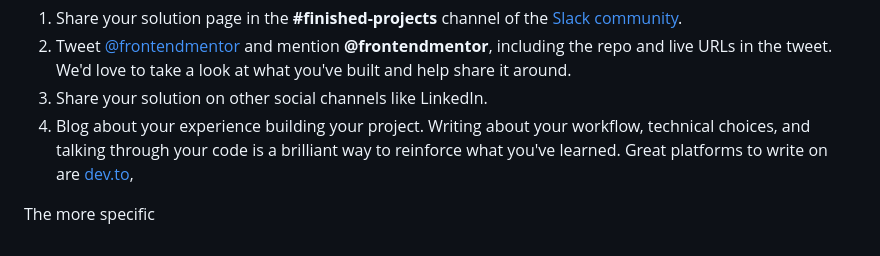
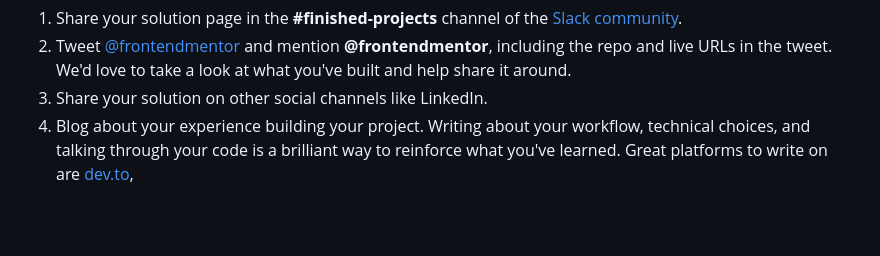
Before and after one commit to yonas-fsaha/Results-summary-component, a Markdown page: README.md, the part around the change. Rendered like a GitHub page; blank space fills up the shorter version.

```diff
--- a/README.md
+++ b/README.md
@@ -74,5 +74,3 @@ There are multiple places you can share your solution:
 2. Tweet [@frontendmentor](https://twitter.com/frontendmentor) and mention **@frontendmentor**, including the repo and live URLs in the tweet. We'd love to take a look at what you've built and help share it around.
 3. Share your solution on other social channels like LinkedIn.
 4. Blog about your experience building your project. Writing about your workflow, technical choices, and talking through your code is a brilliant way to reinforce what you've learned. Great platforms to write on are [dev.to](https://dev.to/),
-
-The more specific
```
